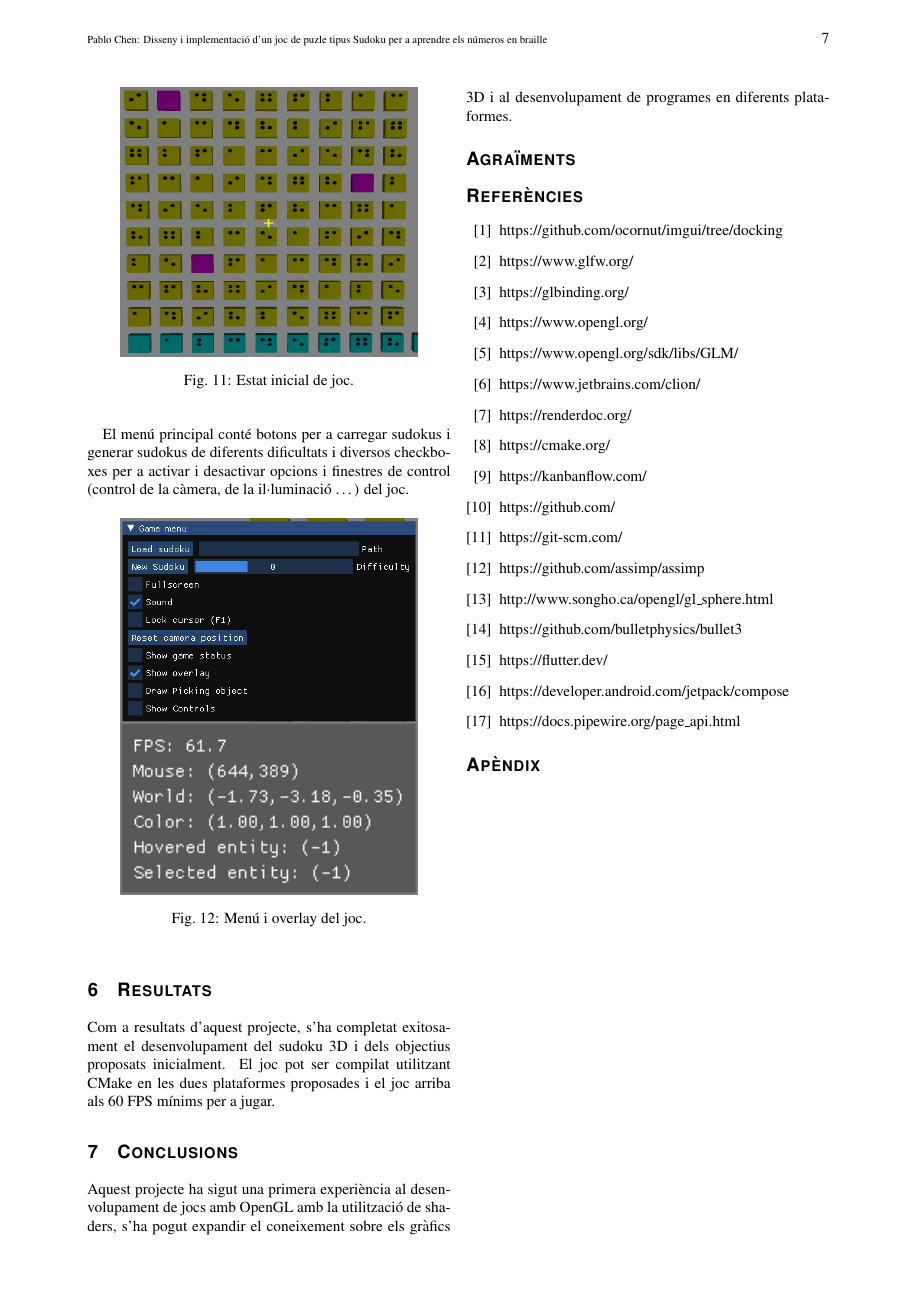
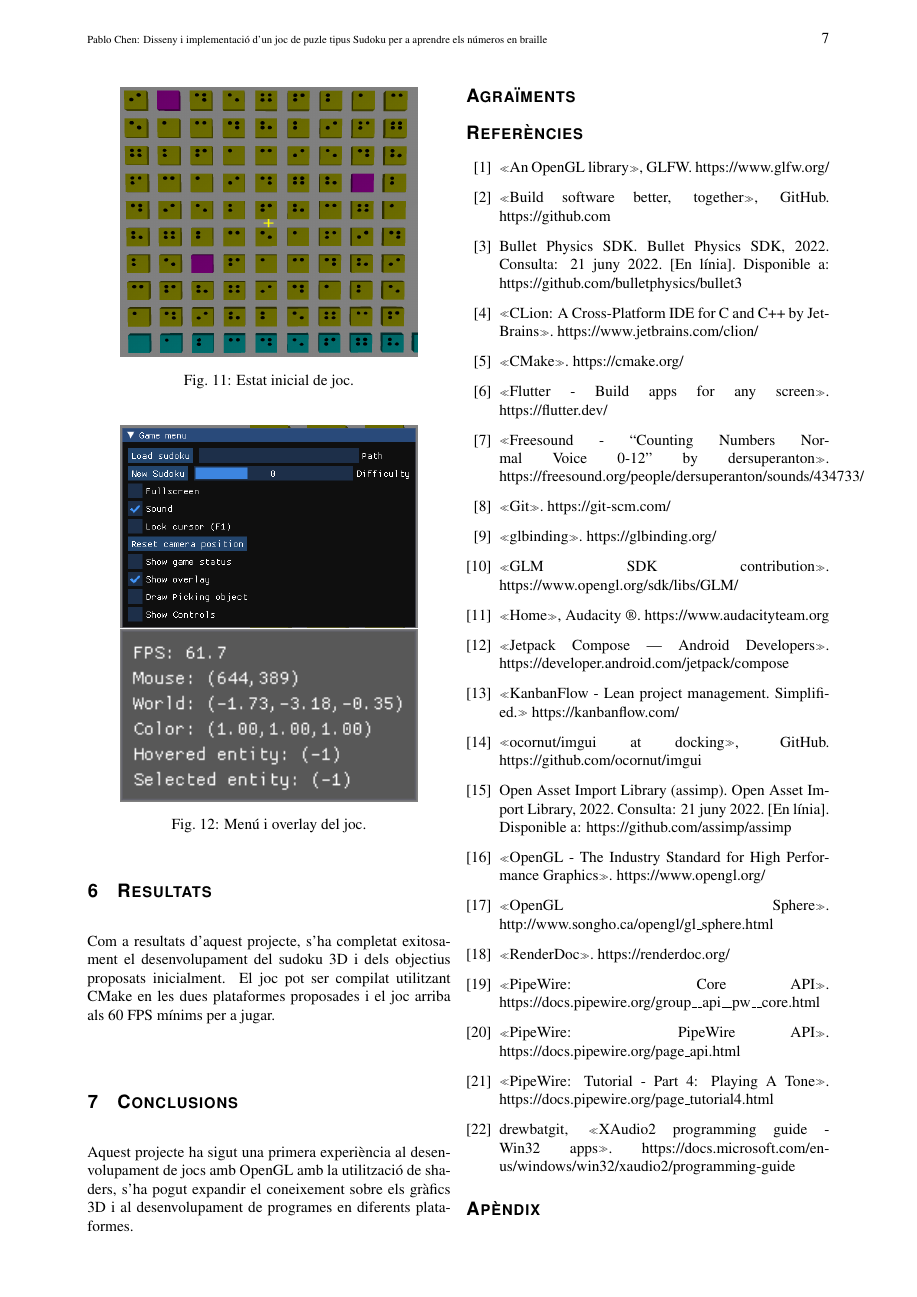
Before and after one commit to pc165/TFG, a LaTeX document (paper/main.tex): page 7 of 8. Compiled offline with pdfLaTeX.

Commit message:
Add blibiography

```diff
--- a/paper/main.tex
+++ b/paper/main.tex
@@ -523,56 +535,71 @@ desenvolupament de programes en diferents plataformes.
 \section*{Agraïments}
 
 \begin{thebibliography}{11}
-    \bibitem{ImGUI}
-    https://github.com/ocornut/imgui/tree/docking
+    \bibitem{GLFW}
+    «An OpenGL library», GLFW. https://www.glfw.org/
 
-    \bibitem{GLFW}
-    https://www.glfw.org/
+    \bibitem{GitHub}
+    «Build software better, together», GitHub. https://github.com
+
+    \bibitem{Bullet3}
+    Bullet Physics SDK. Bullet Physics SDK, 2022. Consulta: 21 juny 2022. [En línia]. Disponible a: https://github.com/bulletphysics/bullet3
+
+    \bibitem{CLion}
+    «CLion: A Cross-Platform IDE for C and C++ by JetBrains». https://www.jetbrains.com/clion/
+
+    \bibitem{CMake}
+    «CMake». https://cmake.org/
+
+    \bibitem{Flutter}
+    «Flutter - Build apps for any screen». https://flutter.dev/
+
+    \bibitem{FreeSound}
+    «Freesound - “Counting Numbers Normal Voice 0-12” by dersuperanton». https://freesound.org/people/dersuperanton/sounds/434733/
+
+    \bibitem{git}
+    «Git». https://git-scm.com/
 
     \bibitem{glbinding}
-    https://glbinding.org/
+    «glbinding». https://glbinding.org/
+
+    \bibitem{GLM}
+    «GLM SDK contribution». https://www.opengl.org/sdk/libs/GLM/
+
+    \bibitem{Audacity}
+    «Home», Audacity ®. https://www.audacityteam.org
+
+    \bibitem{Jetpack Compose}
+    «Jetpack Compose  |  Android Developers». https://developer.android.com/jetpack/compose
+
+    \bibitem{KanbanFlow}
+    «KanbanFlow - Lean project management. Simplified.» https://kanbanflow.com/
+
+    \bibitem{ImGUI}
+    «ocornut/imgui at docking», GitHub. https://github.com/ocornut/imgui
+
+    \bibitem{Assimp}
+    Open Asset Import Library (assimp). Open Asset Import Library, 2022. Consulta: 21 juny 2022. [En línia]. Disponible a: https://github.com/assimp/assimp
 
     \bibitem{OpenGL}
-    https://www.opengl.org/
+    «OpenGL - The Industry Standard for High Performance Graphics». https://www.opengl.org/
 
-    \bibitem{GLM}
-    https://www.opengl.org/sdk/libs/GLM/
-
-    \bibitem{CLion}
-    https://www.jetbrains.com/clion/
+    \bibitem{glSphere}
+    «OpenGL Sphere». http://www.songho.ca/opengl/gl\_sphere.html
 
     \bibitem{RenderDoc}
-    https://renderdoc.org/
+    «RenderDoc». https://renderdoc.org/
 
-    \bibitem{CMake}
-    https://cmake.org/
-
-    \bibitem{KanbanFlow}
-    https://kanbanflow.com/
-
-    \bibitem{GitHub}
-    https://github.com/
-
-    \bibitem{git}
-    https://git-scm.com/
-
-    \bibitem{Assimp}
-    https://github.com/assimp/assimp
-
-    \bibitem{glSphere}
-    http://www.songho.ca/opengl/gl\_sphere.html
-
-    \bibitem{Bullet3}
-    https://github.com/bulletphysics/bullet3
-
-    \bibitem{Flutter}
-    https://flutter.dev/
-
-    \bibitem{Jetpack Compose}
-    https://developer.android.com/jetpack/compose
+    \bibitem{Pipewire: Core API}
+    «PipeWire: Core API». https://docs.pipewire.org/group\_\_api\_\_pw\_\_core.html
 
     \bibitem{Pipewire}
-    https://docs.pipewire.org/page\_api.html
+    «PipeWire: PipeWire API». https://docs.pipewire.org/page\_api.html
+
+    \bibitem{Pipewire: Playing A Tone}
+    «PipeWire: Tutorial - Part 4: Playing A Tone». https://docs.pipewire.org/page\_tutorial4.html
+
+    \bibitem{xAudio2}
+    drewbatgit, «XAudio2 programming guide - Win32 apps». https://docs.microsoft.com/en-us/windows/win32/xaudio2/programming-guide
 
 \end{thebibliography}
 
```
Also changed, not shown: paper/main.tex (52 more changed lines).
